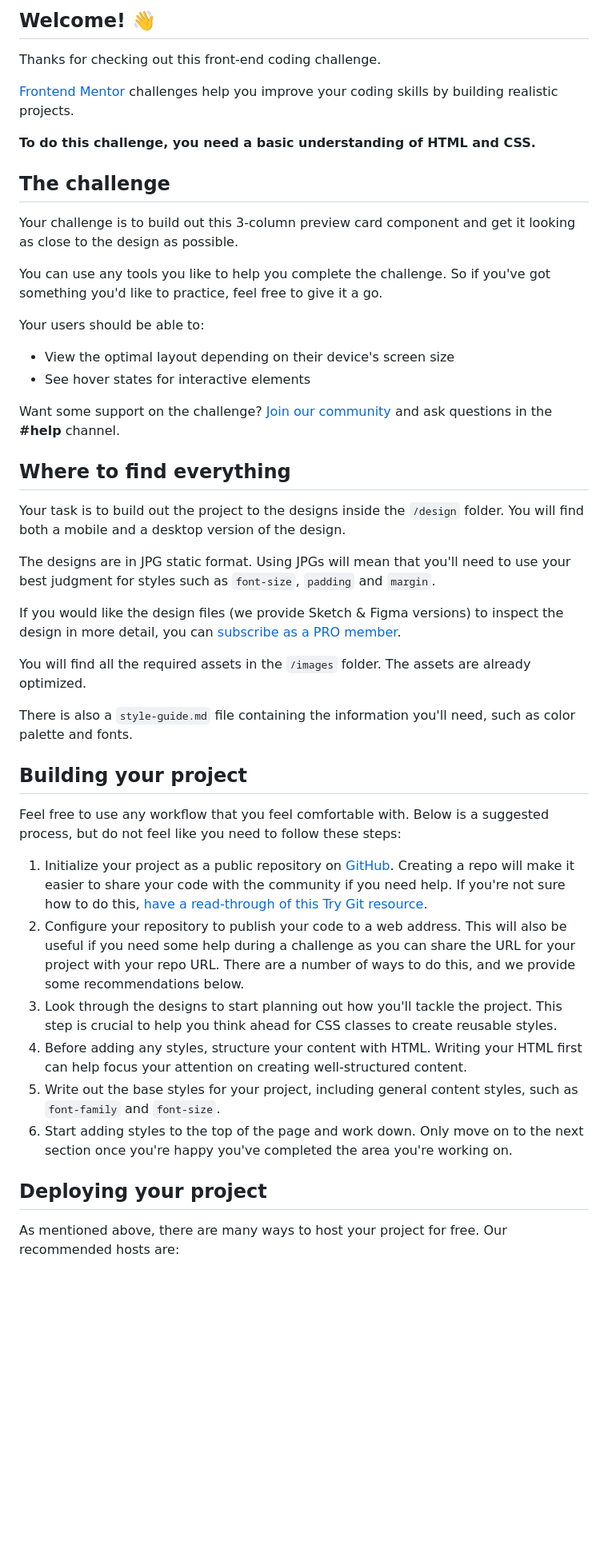
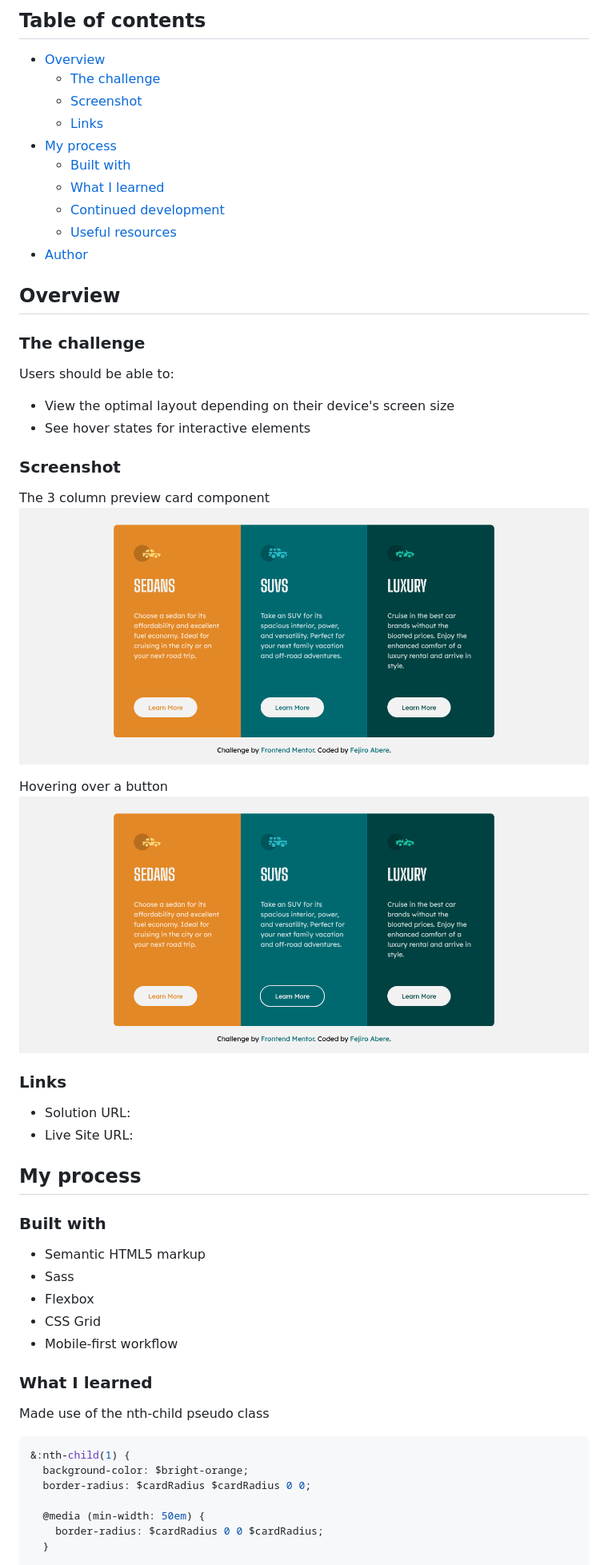
Before and after one commit to Fejiro001/3-column-preview-card-component-main, a Markdown page: README.md, the part around the change printed below. Shown: that part at 80% size. GitHub-like rendering; pictures changed too: images/screenshots/3-column-card-hover.png (added), images/screenshots/3-column-card.png (added); blank space fills up the shorter version.

Commit message:
updated my README, added images and live site url

````diff
--- a/README.md
+++ b/README.md
@@ -4,49 +4,59 @@
 
-## Welcome! 👋
+## Table of contents
 
-Thanks for checking out this front-end coding challenge.
+- [Overview](#overview)
+  - [The challenge](#the-challenge)
+  - [Screenshot](#screenshot)
+  - [Links](#links)
+- [My process](#my-process)
+  - [Built with](#built-with)
+  - [What I learned](#what-i-learned)
+  - [Continued development](#continued-development)
+  - [Useful resources](#useful-resources)
+- [Author](#author)
 
-[Frontend Mentor](https://www.frontendmentor.io) challenges help you improve your coding skills by building realistic projects.
+## Overview
 
-**To do this challenge, you need a basic understanding of HTML and CSS.**
+### The challenge
 
-## The challenge
-
-Your challenge is to build out this 3-column preview card component and get it looking as close to the design as possible.
-
-You can use any tools you like to help you complete the challenge. So if you've got something you'd like to practice, feel free to give it a go.
-
-Your users should be able to:
+Users should be able to:
 
 - View the optimal layout depending on their device's screen size
 - See hover states for interactive elements
 
-Want some support on the challenge? [Join our community](https://www.frontendmentor.io/community) and ask questions in the **#help** channel.
+### Screenshot
 
-## Where to find everything
+The 3 column preview card component
+![](./images/screenshots/3-column-card.png)
 
-Your task is to build out the project to the designs inside the `/design` folder. You will find both a mobile and a desktop version of the design.
+Hovering over a button
+![](./images/screenshots/3-column-card-hover.png)
 
-The designs are in JPG static format. Using JPGs will mean that you'll need to use your best judgment for styles such as `font-size`, `padding` and `margin`.
+### Links
 
-If you would like the design files (we provide Sketch & Figma versions) to inspect the design in more detail, you can [subscribe as a PRO member](https://www.frontendmentor.io/pro).
+- Solution URL: [](https://your-solution-url.com)
+- Live Site URL: [](https://fejiro001.github.io/3-column-preview-card-component-main/)
 
-You will find all the required assets in the `/images` folder. The assets are already optimized.
+## My process
 
-There is also a `style-guide.md` file containing the information you'll need, such as color palette and fonts.
+### Built with
 
-## Building your project
+- Semantic HTML5 markup
+- Sass
+- Flexbox
+- CSS Grid
+- Mobile-first workflow
 
-Feel free to use any workflow that you feel comfortable with. Below is a suggested process, but do not feel like you need to follow these steps:
+### What I learned
 
-1. Initialize your project as a public repository on [GitHub](https://github.com/). Creating a repo will make it easier to share your code with the community if you need help. If you're not sure how to do this, [have a read-through of this Try Git resource](https://try.github.io/).
-2. Configure your repository to publish your code to a web address. This will also be useful if you need some help during a challenge as you can share the URL for your project with your repo URL. There are a number of ways to do this, and we provide some recommendations below.
-3. Look through the designs to start planning out how you'll tackle the project. This step is crucial to help you think ahead for CSS classes to create reusable styles.
-4. Before adding any styles, structure your content with HTML. Writing your HTML first can help focus your attention on creating well-structured content.
-5. Write out the base styles for your project, including general content styles, such as `font-family` and `font-size`.
-6. Start adding styles to the top of the page and work down. Only move on to the next section once you're happy you've completed the area you're working on.
+Made use of the nth-child pseudo class
 
-## Deploying your project
+```css
+&:nth-child(1) {
+  background-color: $bright-orange;
+  border-radius: $cardRadius $cardRadius 0 0;
 
-As mentioned above, there are many ways to host your project for free. Our recommended hosts are:
+  @media (min-width: 50em) {
+    border-radius: $cardRadius 0 0 $cardRadius;
+  }
 
````
Also changed, not shown: other parts of README.md (+14 -36 lines), README-template.md (deleted, +0 -111 lines), 2 other files.
